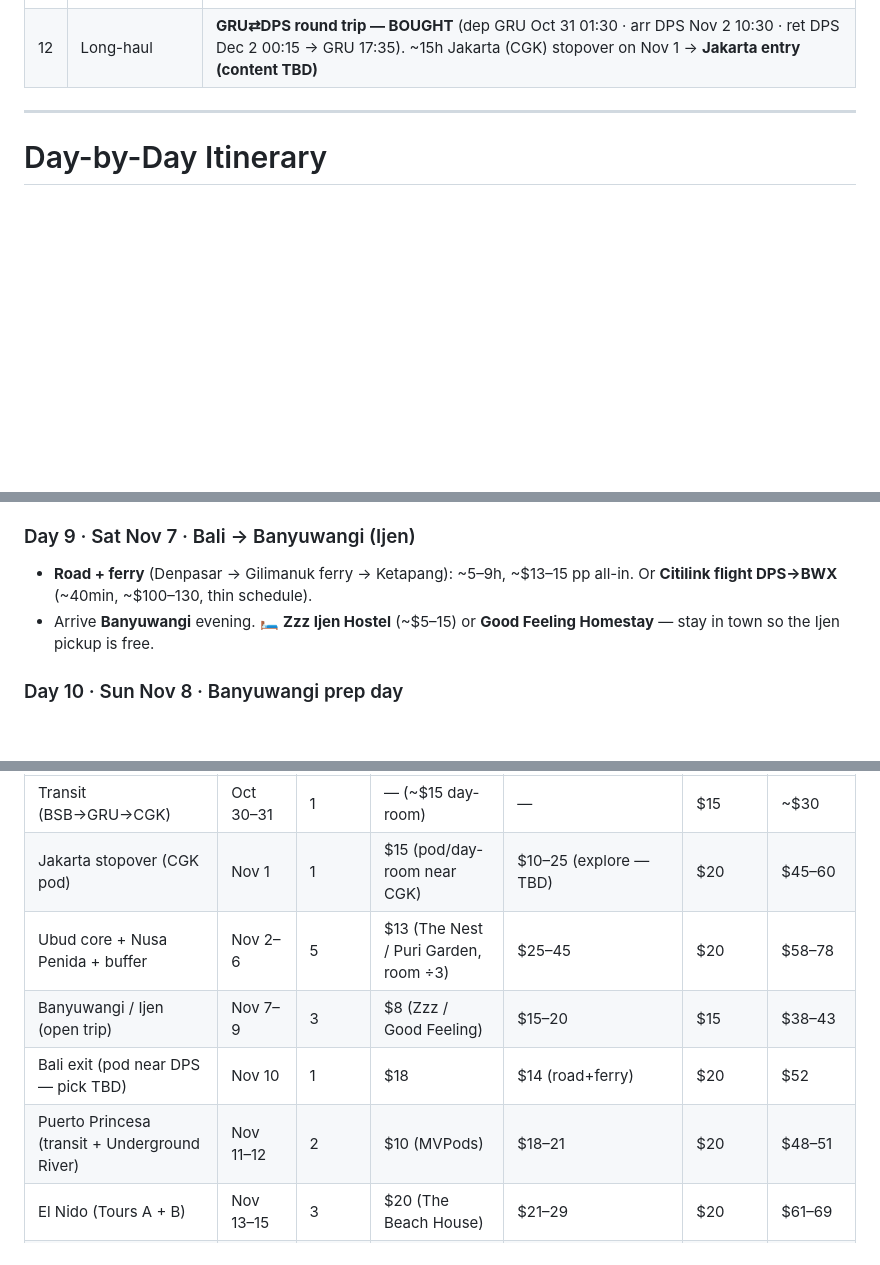
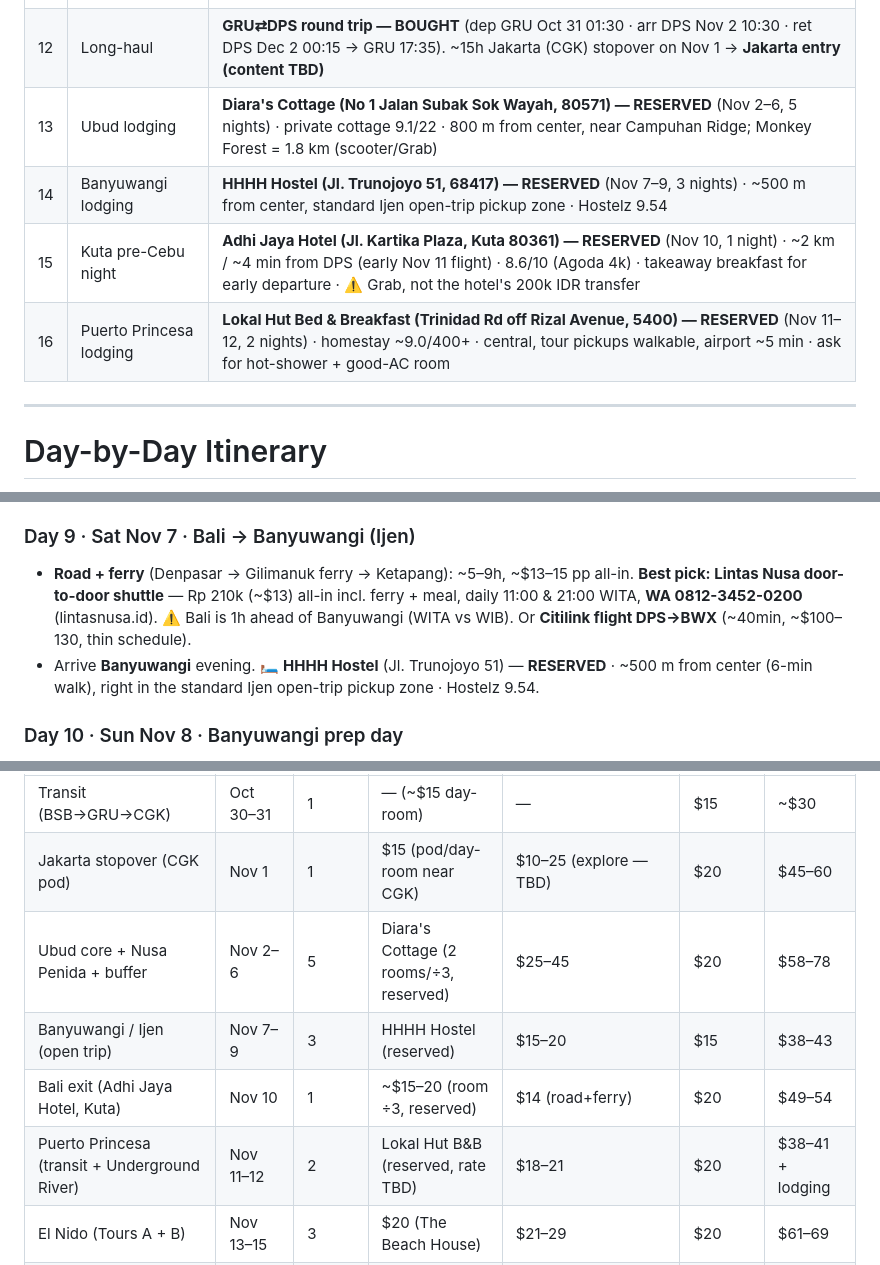
Before and after one commit to norbertocaires/SE-Asia-2026, a Markdown page: README.md, 3 parts joined by grey strips. Rendered like a GitHub page; blank space fills up the shorter version.

Commit message:
Update with booked hotels for some destinations

```diff
--- a/README.md
+++ b/README.md
@@ -36,6 +36,10 @@
 | 10 | Vietnam exit | **PQC→KTI direct flight (Air Cambodia)** replaces the HCMC→PP bus/land border |
 | 11 | Da Lat new attraction | **Greenline Luge (Cao Nguyên Hoa)** — gravity kart, Tà Nung Pass |
 | 12 | Long-haul | **GRU⇄DPS round trip — BOUGHT** (dep GRU Oct 31 01:30 · arr DPS Nov 2 10:30 · ret DPS Dec 2 00:15 → GRU 17:35). ~15h Jakarta (CGK) stopover on Nov 1 → **Jakarta entry (content TBD)** |
+| 13 | Ubud lodging | **Diara's Cottage (No 1 Jalan Subak Sok Wayah, 80571) — RESERVED** (Nov 2–6, 5 nights) · private cottage 9.1/22 · 800 m from center, near Campuhan Ridge; Monkey Forest = 1.8 km (scooter/Grab) |
+| 14 | Banyuwangi lodging | **HHHH Hostel (Jl. Trunojoyo 51, 68417) — RESERVED** (Nov 7–9, 3 nights) · ~500 m from center, standard Ijen open-trip pickup zone · Hostelz 9.54 |
+| 15 | Kuta pre-Cebu night | **Adhi Jaya Hotel (Jl. Kartika Plaza, Kuta 80361) — RESERVED** (Nov 10, 1 night) · ~2 km / ~4 min from DPS (early Nov 11 flight) · 8.6/10 (Agoda 4k) · takeaway breakfast for early departure · ⚠️ Grab, not the hotel's 200k IDR transfer |
+| 16 | Puerto Princesa lodging | **Lokal Hut Bed & Breakfast (Trinidad Rd off Rizal Avenue, 5400) — RESERVED** (Nov 11–12, 2 nights) · homestay ~9.0/400+ · central, tour pickups walkable, airport ~5 min · ask for hot-shower + good-AC room |
 
 ---
 
@@ -86,8 +90,8 @@ Legend: ✅ = rain-safe · ⚠️ = rain/sea-risky (needs buffer) · 🛏️ = o
 - 🛏️ Ubud.
 
 ### Day 9 · Sat Nov 7 · Bali → Banyuwangi (Ijen)
-- **Road + ferry** (Denpasar → Gilimanuk ferry → Ketapang): ~5–9h, ~$13–15 pp all-in. Or **Citilink flight DPS→BWX** (~40min, ~$100–130, thin schedule).
-- Arrive **Banyuwangi** evening. 🛏️ **Zzz Ijen Hostel** (~$5–15) or **Good Feeling Homestay** — stay in town so the Ijen pickup is free.
+- **Road + ferry** (Denpasar → Gilimanuk ferry → Ketapang): ~5–9h, ~$13–15 pp all-in. **Best pick: Lintas Nusa door-to-door shuttle** — Rp 210k (~$13) all-in incl. ferry + meal, daily 11:00 & 21:00 WITA, **WA 0812-3452-0200** (lintasnusa.id). ⚠️ Bali is 1h ahead of Banyuwangi (WITA vs WIB). Or **Citilink flight DPS→BWX** (~40min, ~$100–130, thin schedule).
+- Arrive **Banyuwangi** evening. 🛏️ **HHHH Hostel** (Jl. Trunojoyo 51) — **RESERVED** · ~500 m from center (6-min walk), right in the standard Ijen open-trip pickup zone · Hostelz 9.54.
 
 ### Day 10 · Sun Nov 8 · Banyuwangi prep day
 - Rest + confirm the Ijen "open trip" via WhatsApp (shared ~$16–27 pp; midnight pickup; includes transport+guide; masks/headlamps extra; health cert arranged by operator).
@@ -289,10 +293,10 @@ Legend: ✅ = rain-safe · ⚠️ = rain/sea-risky (needs buffer) · 🛏️ = o
 |---|---|---|---|---|---|---|
 | Transit (BSB→GRU→CGK) | Oct 30–31 | 1 | — (~$15 day-room) | — | $15 | ~$30 |
 | Jakarta stopover (CGK pod) | Nov 1 | 1 | $15 (pod/day-room near CGK) | $10–25 (explore — TBD) | $20 | $45–60 |
-| Ubud core + Nusa Penida + buffer | Nov 2–6 | 5 | $13 (The Nest / Puri Garden, room ÷3) | $25–45 | $20 | $58–78 |
-| Banyuwangi / Ijen (open trip) | Nov 7–9 | 3 | $8 (Zzz / Good Feeling) | $15–20 | $15 | $38–43 |
-| Bali exit (pod near DPS — pick TBD) | Nov 10 | 1 | $18 | $14 (road+ferry) | $20 | $52 |
-| Puerto Princesa (transit + Underground River) | Nov 11–12 | 2 | $10 (MVPods) | $18–21 | $20 | $48–51 |
+| Ubud core + Nusa Penida + buffer | Nov 2–6 | 5 | Diara's Cottage (2 rooms/÷3, reserved) | $25–45 | $20 | $58–78 |
+| Banyuwangi / Ijen (open trip) | Nov 7–9 | 3 | HHHH Hostel (reserved) | $15–20 | $15 | $38–43 |
+| Bali exit (Adhi Jaya Hotel, Kuta) | Nov 10 | 1 | ~$15–20 (room ÷3, reserved) | $14 (road+ferry) | $20 | $49–54 |
+| Puerto Princesa (transit + Underground River) | Nov 11–12 | 2 | Lokal Hut B&B (reserved, rate TBD) | $18–21 | $20 | $38–41 + lodging |
 | El Nido (Tours A + B) | Nov 13–15 | 3 | $20 (The Beach House) | $21–29 | $20 | $61–69 |
 | Ho Chi Minh City (Cu Chi, war sites, spa) | Nov 16–19 | 4 | $20 (Capsule Riverside) | $15–25 (+$24–45 optional spa, Day 21) | $20 | $55–65 |
 | Da Lat (canyoning + luge) | Nov 20–21 | 2 | $10–15 (pick = research gap) | $30–50 | $15 | $55–80 |
```
Also changed, not shown: other parts of README.md (+6 -6 lines).
